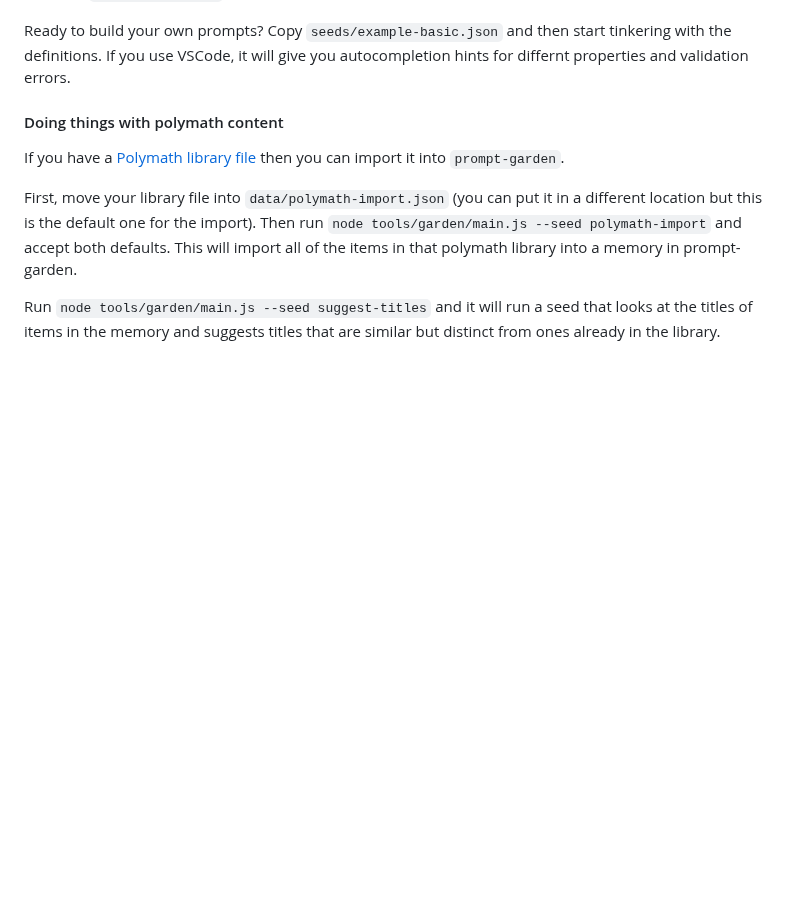
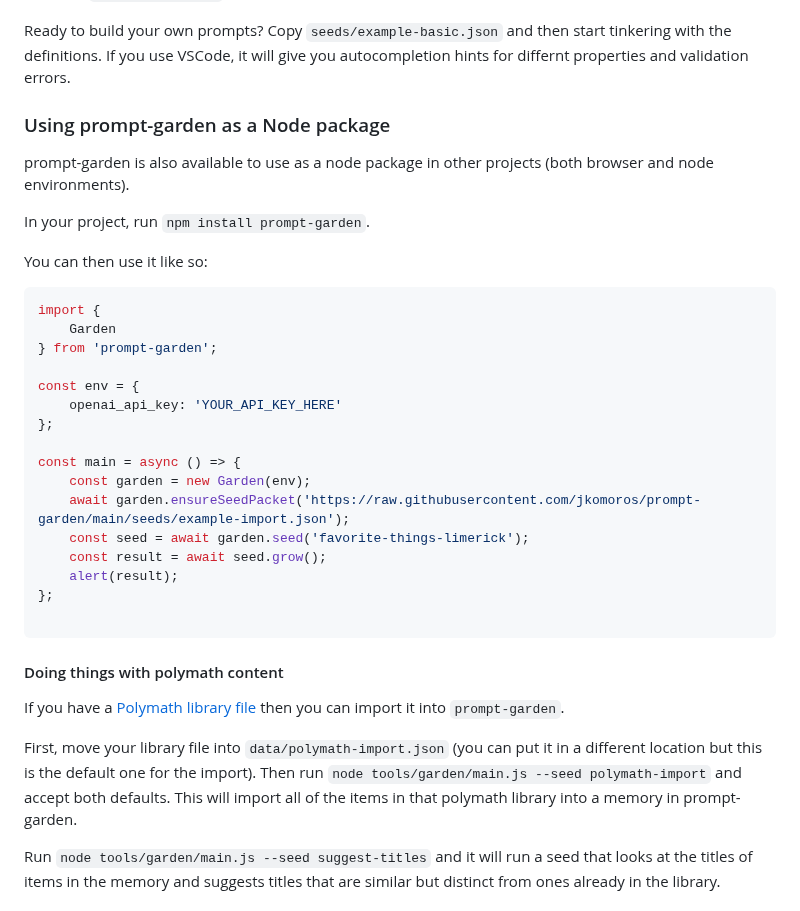
Before and after one commit to jkomoros/prompt-garden, a Markdown page: README.md, the part around the change. GitHub-like rendering; blank space fills up the shorter version.

Commit message:
Document using prompt-garden as a node package.
Part of #64.

````diff
--- a/README.md
+++ b/README.md
@@ -99,6 +99,33 @@ You can also install the command: by running `npm install -g .` . This makes it
 Various commands persist state. By default it goes in one profile, but if you want to use a different profile, just pass `--profile {NAME}` to the tool.
 
 Ready to build your own prompts? Copy `seeds/example-basic.json` and then start tinkering with the definitions. If you use VSCode, it will give you autocompletion hints for differnt properties and validation errors.
+
+### Using prompt-garden as a Node package
+
+prompt-garden is also available to use as a node package in other projects (both browser and node environments).
+
+In your project, run `npm install prompt-garden`.
+
+You can then use it like so:
+
+```js
+import {
+    Garden
+} from 'prompt-garden';
+
+const env = {
+    openai_api_key: 'YOUR_API_KEY_HERE'
+};
+
+const main = async () => {
+    const garden = new Garden(env);
+    await garden.ensureSeedPacket('https://raw.githubusercontent.com/jkomoros/prompt-garden/main/seeds/example-import.json');
+    const seed = await garden.seed('favorite-things-limerick');
+    const result = await seed.grow();
+    alert(result);
+};
+
+```
 
 #### Doing things with polymath content
 
````
